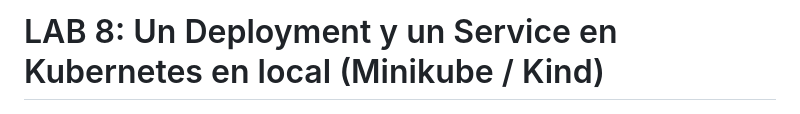
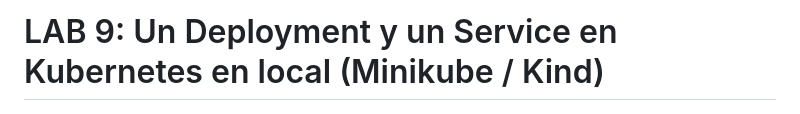
Before and after one commit to mamoros-dev/terraform-labs, a Markdown page: lab-09/README.md, the part around the change. GitHub-like rendering.

Commit message:
docs: update number lab9 in readme.md file

```diff
--- a/lab-09/README.md
+++ b/lab-09/README.md
@@ -1,4 +1,4 @@
-# LAB 8: Un Deployment y un Service en Kubernetes en local (Minikube / Kind)
+# LAB 9: Un Deployment y un Service en Kubernetes en local (Minikube / Kind)
 
 ![](./images/arquitectura.png)
 
```
